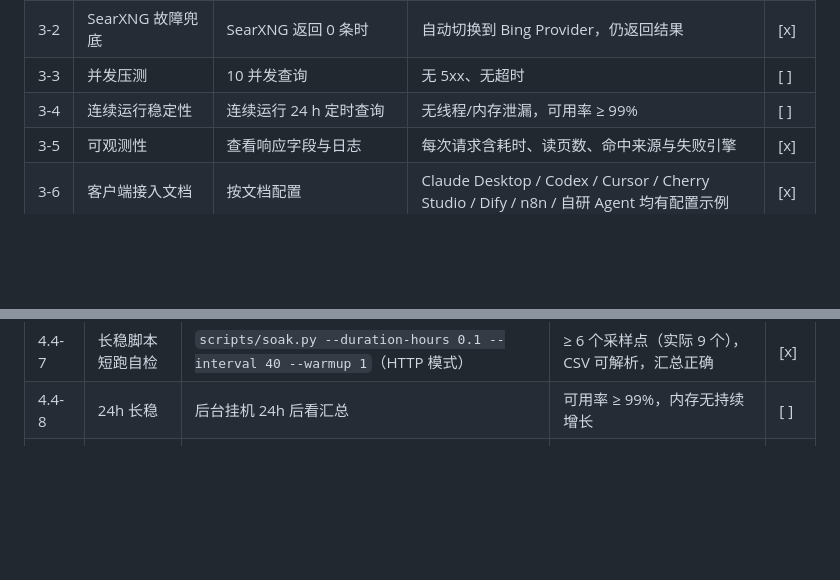
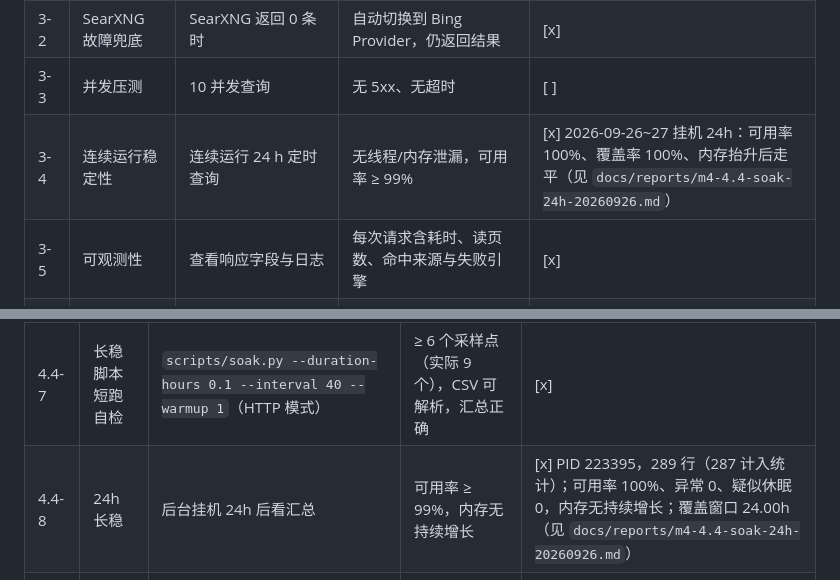
Before and after one commit to encode-utf8/utf8-search, a Markdown page: checklist.md, 2 parts joined by grey strips. Drawn GitHub-style; blank space fills up the shorter version.

```diff
--- a/checklist.md
+++ b/checklist.md
@@ -60,7 +60,7 @@
 | 3-1 | 引擎健康检查与自动降级 | 观察 `failed_engines` | 上游引擎被限流时自动剔除并继续返回结果 | [x] |
 | 3-2 | SearXNG 故障兜底 | SearXNG 返回 0 条时 | 自动切换到 Bing Provider，仍返回结果 | [x] |
 | 3-3 | 并发压测 | 10 并发查询 | 无 5xx、无超时 | [ ] |
-| 3-4 | 连续运行稳定性 | 连续运行 24 h 定时查询 | 无线程/内存泄漏，可用率 ≥ 99% | [ ] |
+| 3-4 | 连续运行稳定性 | 连续运行 24 h 定时查询 | 无线程/内存泄漏，可用率 ≥ 99% | [x] 2026-09-26~27 挂机 24h：可用率 100%、覆盖率 100%、内存抬升后走平（见 `docs/reports/m4-4.4-soak-24h-20260926.md`） |
 | 3-5 | 可观测性 | 查看响应字段与日志 | 每次请求含耗时、读页数、命中来源与失败引擎 | [x] |
 | 3-6 | 客户端接入文档 | 按文档配置 | Claude Desktop / Codex / Cursor / Cherry Studio / Dify / n8n / 自研 Agent 均有配置示例 | [x] |
 | 3-7 | SSRF 防护 | 向 `/v1/extract` 传内网地址 | 被拒绝，不发起请求 | [ ] |
@@ -600,7 +600,7 @@ Cursor、Cherry Studio、Dify、n8n、自研 Agent；任一跑不通则回修文
 | 4.4-5 | 压测自动判定 | 同上，看结论行 | 明确「通过 / 不通过」 | [x] |
 | 4.4-6 | 长稳脚本可用 | `scripts/soak.py --interval 300` | 定时查询，逐行落盘 RSS 与成功率 | [x] |
 | 4.4-7 | 长稳脚本短跑自检 | `scripts/soak.py --duration-hours 0.1 --interval 40 --warmup 1`（HTTP 模式） | ≥ 6 个采样点（实际 9 个），CSV 可解析，汇总正确 | [x] |
-| 4.4-8 | 24h 长稳 | 后台挂机 24h 后看汇总 | 可用率 ≥ 99%，内存无持续增长 | [ ] |
+| 4.4-8 | 24h 长稳 | 后台挂机 24h 后看汇总 | 可用率 ≥ 99%，内存无持续增长 | [x] PID 223395，289 行（287 计入统计）；可用率 100%、异常 0、疑似休眠 0，内存无持续增长；覆盖窗口 24.00h（见 `docs/reports/m4-4.4-soak-24h-20260926.md`） |
 | 4.4-9 | 相关性抽检脚本可用 | `scripts/relevance.py` | 输出 20 条中英查询的 top5 明细表 | [x] |
 | 4.4-10 | 相关性人工打分 | 对明细表逐条打分 | top5 中相关数 ≥ 4 的查询占比 ≥ 90% | [!] |
 | 4.4-11 | 判定逻辑单测 | `pytest -q -m "not net"` | 分位 / 判定 / RSS 解析用例全绿 | [x] |
```
Also changed, not shown: docs/reports/m4-4.4-soak-24h-20260926.md (added, +118 -0 lines).
